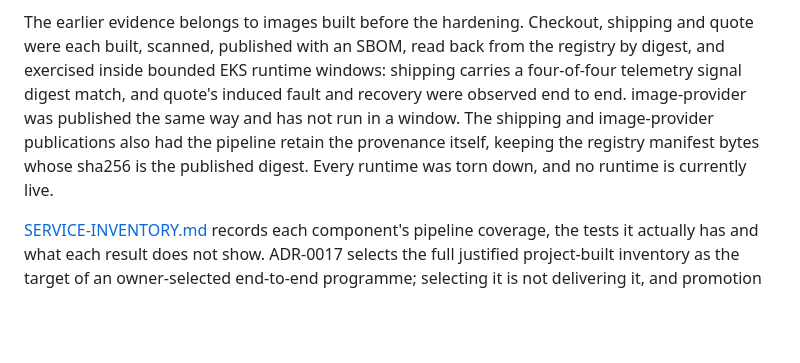
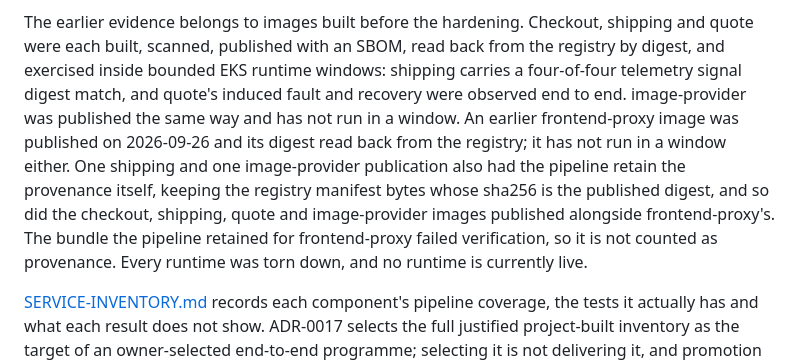
Before and after one commit to Tuhinzman/cloud-platform-workload, a Markdown page: README.md, the part around the change. GitHub-like rendering; blank space fills up the shorter version.

```diff
--- a/README.md
+++ b/README.md
@@ -89,9 +89,13 @@ The earlier evidence belongs to images built before the hardening. Checkout, shi
 quote were each built, scanned, published with an SBOM, read back from the registry by
 digest, and exercised inside bounded EKS runtime windows: shipping carries a four-of-four
 telemetry signal digest match, and quote's induced fault and recovery were observed end to
-end. image-provider was published the same way and has not run in a window. The shipping
-and image-provider publications also had the pipeline retain the provenance itself, keeping
-the registry manifest bytes whose sha256 is the published digest. Every runtime was torn
+end. image-provider was published the same way and has not run in a window. An earlier
+frontend-proxy image was published on 2026-09-26 and its digest read back from the registry;
+it has not run in a window either. One shipping and one image-provider publication also had
+the pipeline retain the provenance itself, keeping the registry manifest bytes whose sha256 is
+the published digest, and so did the checkout, shipping, quote and image-provider images
+published alongside frontend-proxy's. The bundle the pipeline retained for frontend-proxy
+failed verification, so it is not counted as provenance. Every runtime was torn
 down, and no runtime is currently live.
 
 [SERVICE-INVENTORY.md](SERVICE-INVENTORY.md) records each component's pipeline coverage,
```
Also changed, not shown: SERVICE-INVENTORY.md (+13 -6 lines).
